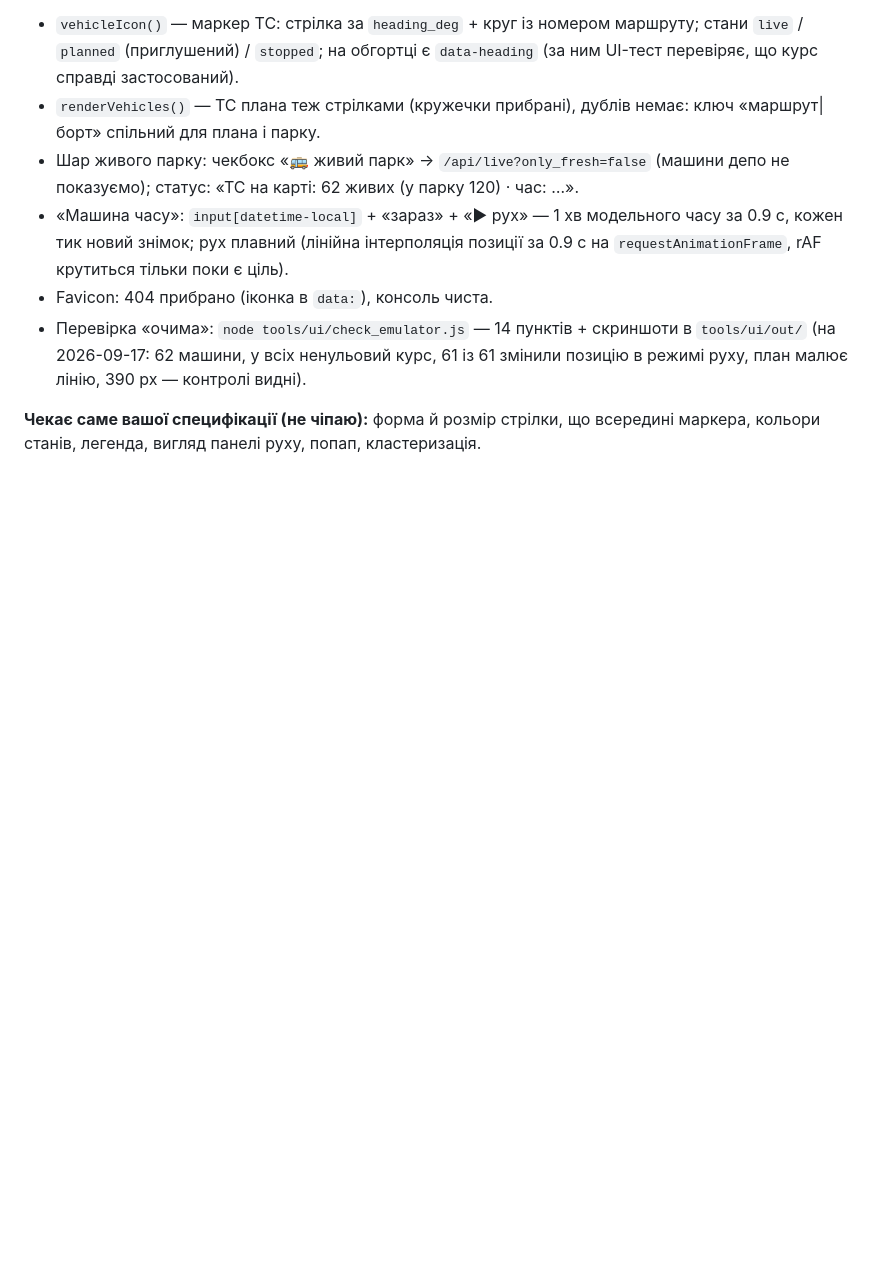
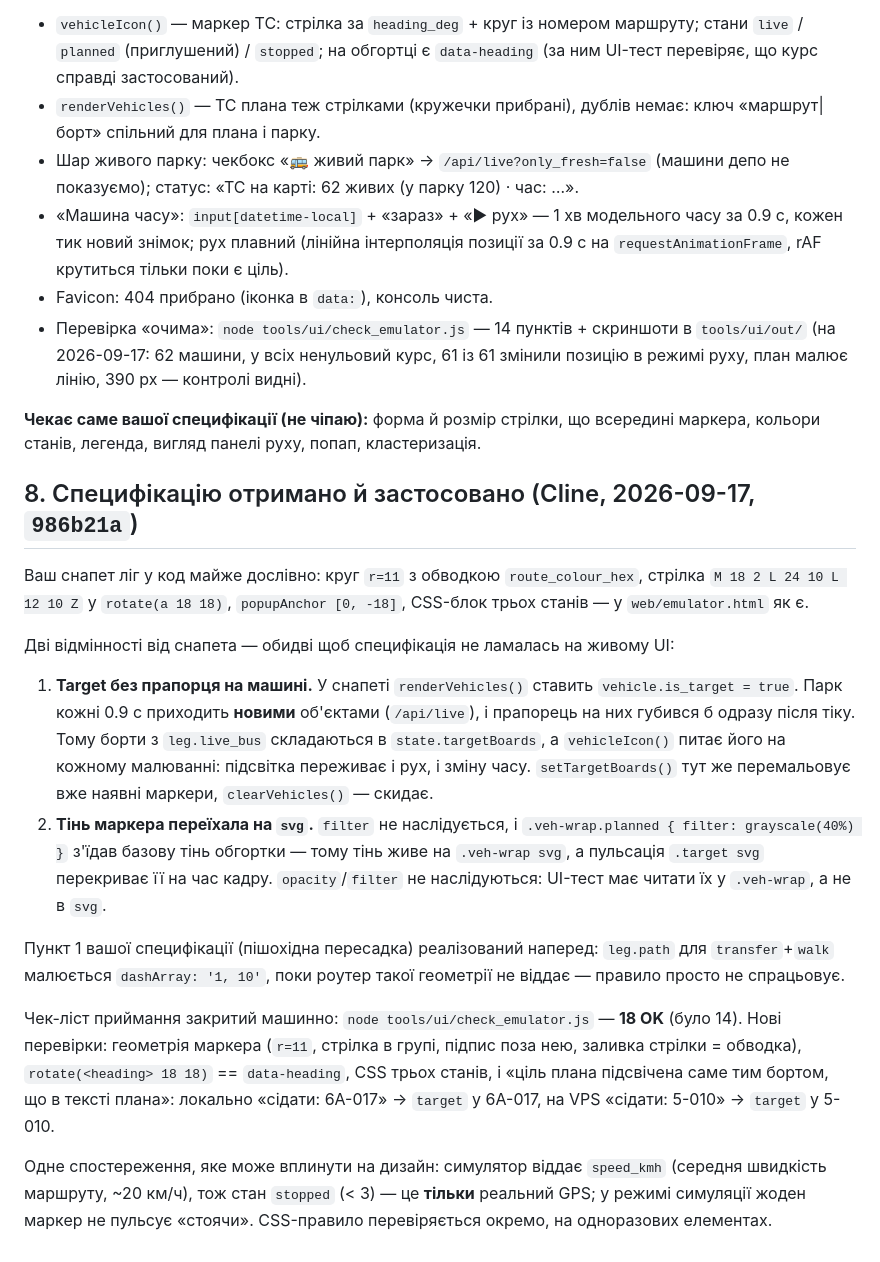
Before and after one commit to andreymaslou/chernivtsi-stops-editor, a Markdown page: docs/BRIEF-emulator-vehicles-visual.md, the part around the change. Drawn GitHub-style; blank space fills up the shorter version.

Commit message:
docs: STATUS.md і бриф — дизайн маркерів застосовано, 55 коммитов, 18 проверок UI

```diff
--- a/docs/BRIEF-emulator-vehicles-visual.md
+++ b/docs/BRIEF-emulator-vehicles-visual.md
@@ -113,3 +113,37 @@ API **не змінюємо** — дизайн має вкластися в ці
 
 **Чекає саме вашої специфікації (не чіпаю):** форма й розмір стрілки, що всередині
 маркера, кольори станів, легенда, вигляд панелі руху, попап, кластеризація.
+
+## 8. Специфікацію отримано й застосовано (Cline, 2026-09-17, `986b21a`)
+
+Ваш снапет ліг у код майже дослівно: круг `r=11` з обводкою `route_colour_hex`,
+стрілка `M 18 2 L 24 10 L 12 10 Z` у `rotate(a 18 18)`, `popupAnchor [0, -18]`,
+CSS-блок трьох станів — у `web/emulator.html` як є.
+
+Дві відмінності від снапета — обидві щоб специфікація не ламалась на живому UI:
+
+1. **Target без прапорця на машині.** У снапеті `renderVehicles()` ставить
+   `vehicle.is_target = true`. Парк кожні 0.9 с приходить **новими** об'єктами
+   (`/api/live`), і прапорець на них губився б одразу після тіку. Тому борти з
+   `leg.live_bus` складаються в `state.targetBoards`, а `vehicleIcon()` питає
+   його на кожному малюванні: підсвітка переживає і рух, і зміну часу.
+   `setTargetBoards()` тут же перемальовує вже наявні маркери, `clearVehicles()` — скидає.
+2. **Тінь маркера переїхала на `svg`.** `filter` не наслідується, і
+   `.veh-wrap.planned { filter: grayscale(40%) }` з'їдав базову тінь обгортки —
+   тому тінь живе на `.veh-wrap svg`, а пульсація `.target svg` перекриває її на час кадру.
+   `opacity`/`filter` не наслідуються: UI-тест має читати їх у `.veh-wrap`, а не в `svg`.
+
+Пункт 1 вашої специфікації (пішохідна пересадка) реалізований наперед:
+`leg.path` для `transfer`+`walk` малюється `dashArray: '1, 10'`, поки роутер такої
+геометрії не віддає — правило просто не спрацьовує.
+
+Чек-ліст приймання закритий машинно: `node tools/ui/check_emulator.js` — **18 OK**
+(було 14). Нові перевірки: геометрія маркера (`r=11`, стрілка в групі, підпис поза нею,
+заливка стрілки = обводка), `rotate(<heading> 18 18)` == `data-heading`, CSS трьох
+станів, і «ціль плана підсвічена саме тим бортом, що в тексті плана»: локально
+«сідати: 6A-017» → `target` у 6A-017, на VPS «сідати: 5-010» → `target` у 5-010.
+
+Одне спостереження, яке може вплинути на дизайн: симулятор віддає `speed_kmh`
+(середня швидкість маршруту, ~20 км/ч), тож стан `stopped` (< 3) — це **тільки**
+реальний GPS; у режимі симуляції жоден маркер не пульсує «стоячи». CSS-правило
+перевіряється окремо, на одноразових елементах.
```
Also changed, not shown: docs/STATUS.md (+29 -11 lines).
